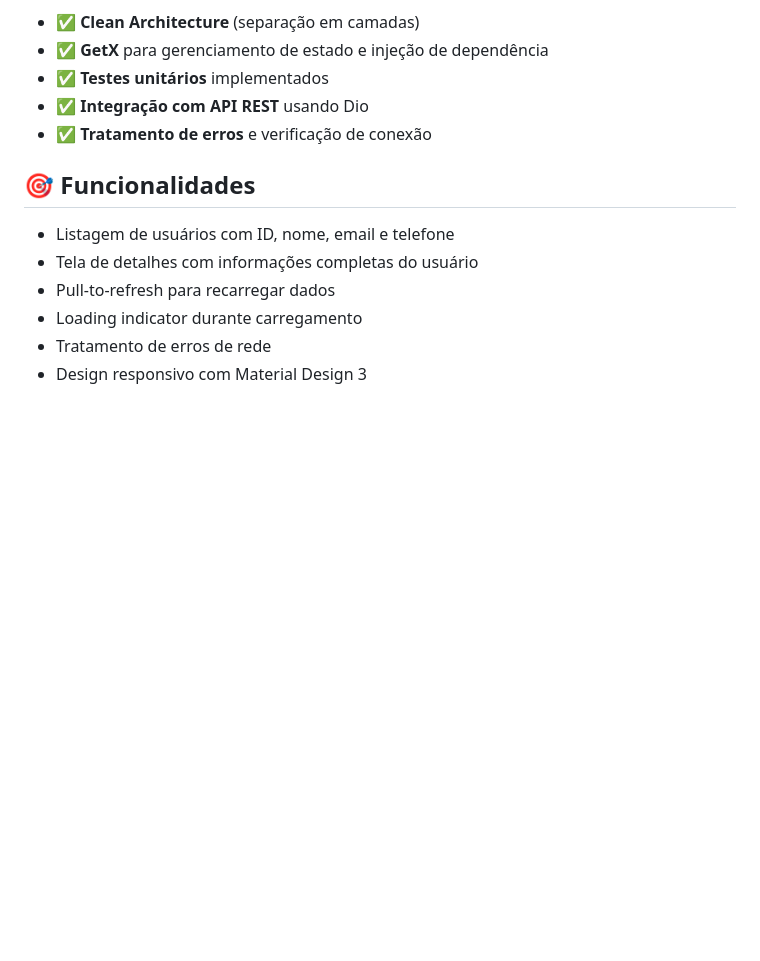
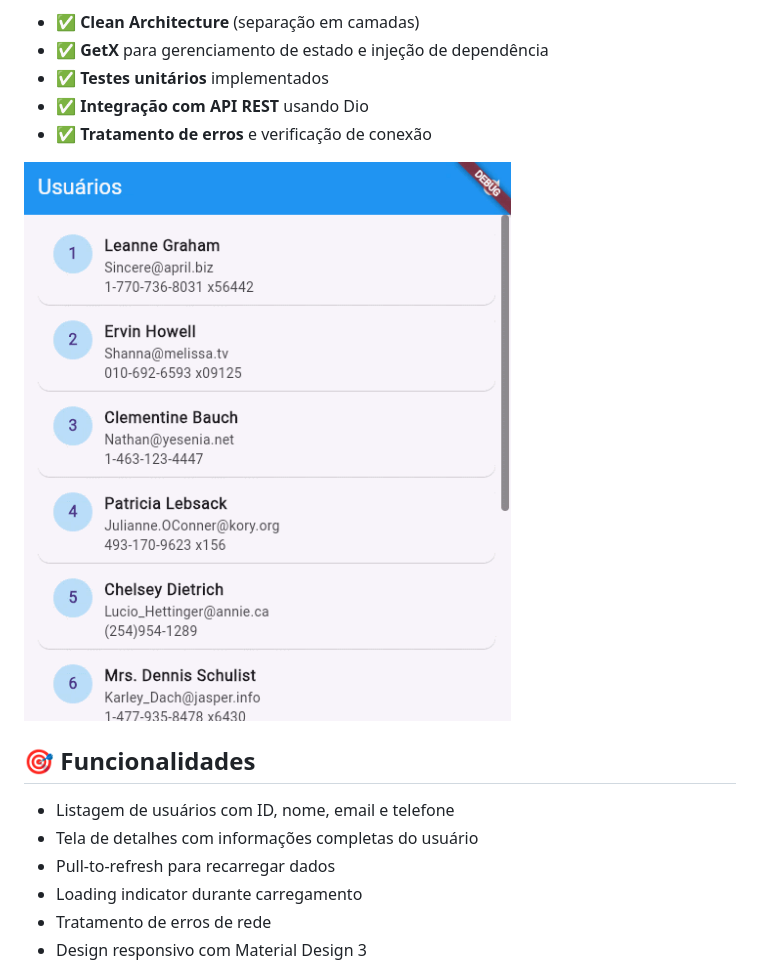
Before and after one commit to Daniel-Gehlen/dart_meu_app_simples, a Markdown page: README.md, the part around the change. Drawn GitHub-style; pictures changed too: dart_presentation.gif (added); blank space fills up the shorter version.

Commit message:
update content

```diff
--- a/README.md
+++ b/README.md
@@ -11,6 +11,8 @@ Este é um aplicativo de exemplo que consome a API pública [JSONPlaceholder](ht
 - ✅ **Testes unitários** implementados
 - ✅ **Integração com API REST** usando Dio
 - ✅ **Tratamento de erros** e verificação de conexão
+
+![](./dart_presentation.gif)
 
 ## 🎯 Funcionalidades
 
```
